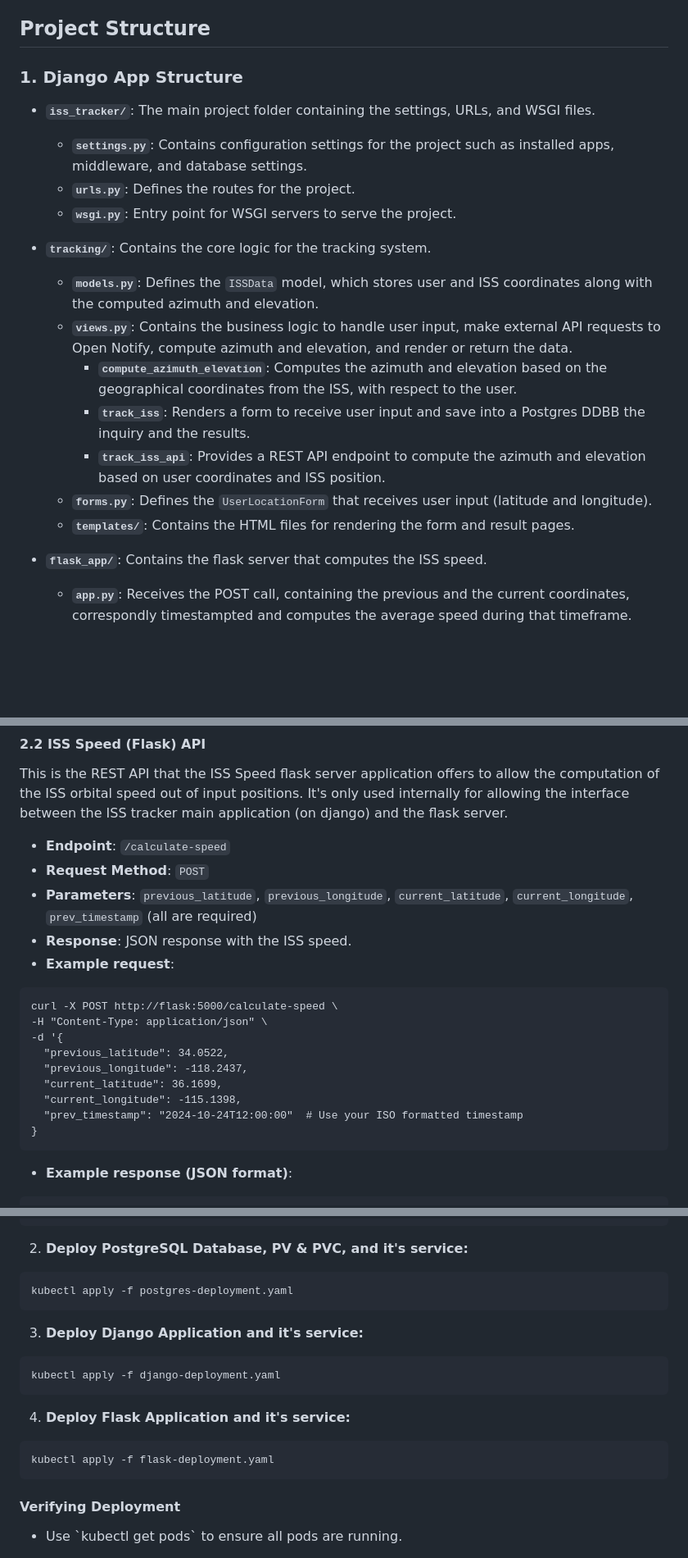
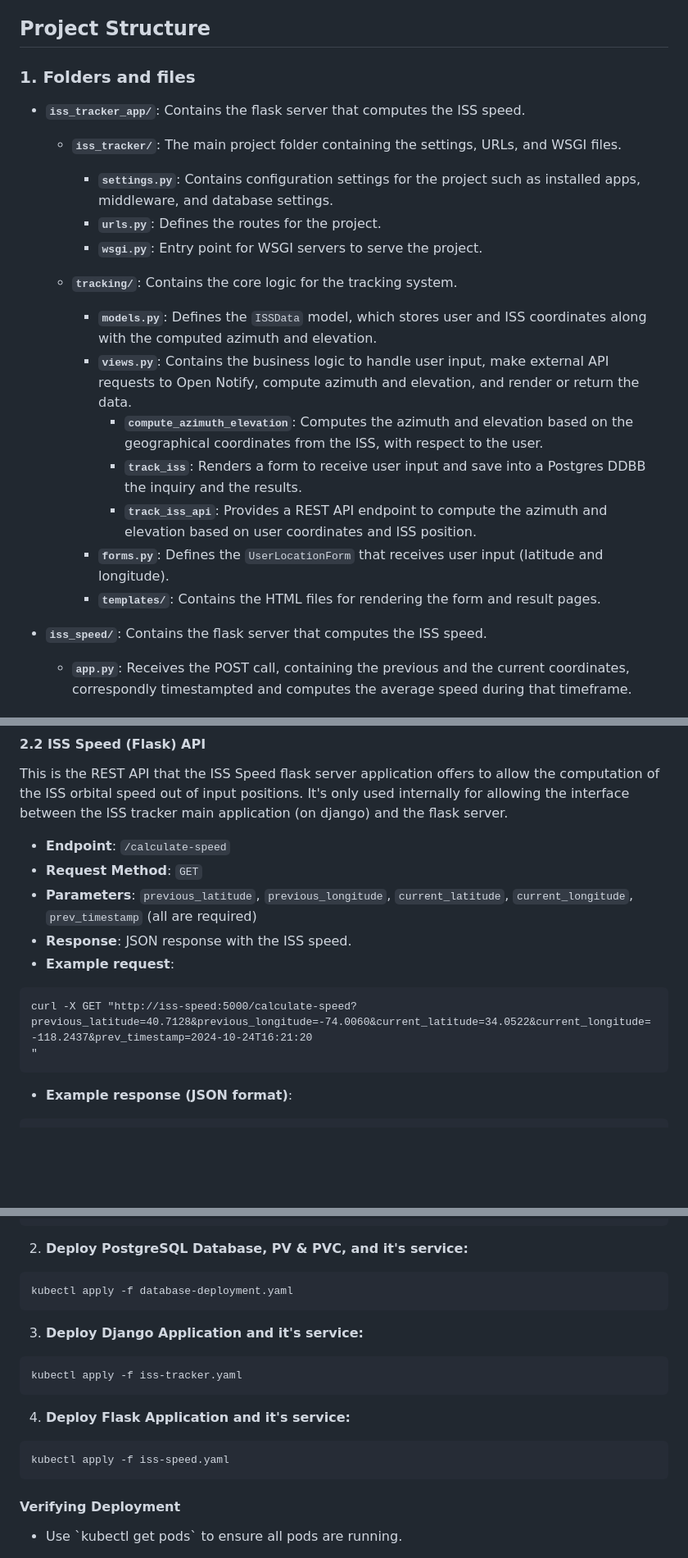
Before and after one commit to JGAguado/ISS-Tracker, a Markdown page: README.md, 3 parts joined by grey strips. Shown: that part at 82% size. Rendered like a GitHub page; blank space fills up the shorter version.

````diff
--- a/README.md
+++ b/README.md
@@ -23,23 +23,24 @@ Special thanks to Open Notify for providing the ISS location data for free.
 
 ## Project Structure
 
-### 1. Django App Structure
+### 1. Folders and files
 
-- **`iss_tracker/`**: The main project folder containing the settings, URLs, and WSGI files.
-    - **`settings.py`**: Contains configuration settings for the project such as installed apps, middleware, and database settings.
-    - **`urls.py`**: Defines the routes for the project.
-    - **`wsgi.py`**: Entry point for WSGI servers to serve the project.
+- **`iss_tracker_app/`**: Contains the flask server that computes the ISS speed.
+  - **`iss_tracker/`**: The main project folder containing the settings, URLs, and WSGI files.
+      - **`settings.py`**: Contains configuration settings for the project such as installed apps, middleware, and database settings.
+      - **`urls.py`**: Defines the routes for the project.
+      - **`wsgi.py`**: Entry point for WSGI servers to serve the project.
 
-- **`tracking/`**: Contains the core logic for the tracking system.
-    - **`models.py`**: Defines the `ISSData` model, which stores user and ISS coordinates along with the computed azimuth and elevation.
-    - **`views.py`**: Contains the business logic to handle user input, make external API requests to Open Notify, compute azimuth and elevation, and render or return the data.
-        - **`compute_azimuth_elevation`**: Computes the azimuth and elevation based on the geographical coordinates from the ISS, with respect to the user.
-        - **`track_iss`**: Renders a form to receive user input and save into a Postgres DDBB the inquiry and the results.
-        - **`track_iss_api`**: Provides a REST API endpoint to compute the azimuth and elevation based on user coordinates and ISS position.
-    - **`forms.py`**: Defines the `UserLocationForm` that receives user input (latitude and longitude).
-    - **`templates/`**: Contains the HTML files for rendering the form and result pages.
+  - **`tracking/`**: Contains the core logic for the tracking system.
+      - **`models.py`**: Defines the `ISSData` model, which stores user and ISS coordinates along with the computed azimuth and elevation.
+      - **`views.py`**: Contains the business logic to handle user input, make external API requests to Open Notify, compute azimuth and elevation, and render or return the data.
+          - **`compute_azimuth_elevation`**: Computes the azimuth and elevation based on the geographical coordinates from the ISS, with respect to the user.
+          - **`track_iss`**: Renders a form to receive user input and save into a Postgres DDBB the inquiry and the results.
+          - **`track_iss_api`**: Provides a REST API endpoint to compute the azimuth and elevation based on user coordinates and ISS position.
+      - **`forms.py`**: Defines the `UserLocationForm` that receives user input (latitude and longitude).
+      - **`templates/`**: Contains the HTML files for rendering the form and result pages.
 
-- **`flask_app/`**: Contains the flask server that computes the ISS speed.
+- **`iss_speed/`**: Contains the flask server that computes the ISS speed.
     - **`app.py`**: Receives the POST call, containing the previous and the current coordinates, correspondly timestampted and computes the average speed during that timeframe.
 
 
@@ -71,20 +72,13 @@ This is the REST API that the ISS Speed flask server application offers to allow
 It's only used internally for allowing the interface between the ISS tracker main application (on django) and the flask server.
 
   - **Endpoint**: `/calculate-speed`
-  - **Request Method**: `POST`
+  - **Request Method**: `GET`
   - **Parameters**: `previous_latitude`, `previous_longitude`, `current_latitude`, `current_longitude`, `prev_timestamp`  (all are required)
   - **Response**: JSON response with the ISS speed.
   - **Example request**:
   ```
-  curl -X POST http://flask:5000/calculate-speed \
-  -H "Content-Type: application/json" \
-  -d '{
-    "previous_latitude": 34.0522,
-    "previous_longitude": -118.2437,
-    "current_latitude": 36.1699,
-    "current_longitude": -115.1398,
-    "prev_timestamp": "2024-10-24T12:00:00"  # Use your ISO formatted timestamp
-  }
+  curl -X GET "http://iss-speed:5000/calculate-speed?previous_latitude=40.7128&previous_longitude=-74.0060&current_latitude=34.0522&current_longitude=-118.2437&prev_timestamp=2024-10-24T16:21:20
+"
   ```
   - **Example response (JSON format)**:
   ```
@@ -266,19 +260,19 @@ kubectl apply -f secrets.yaml
 2. **Deploy PostgreSQL Database, PV & PVC, and it's service:**
 
 ```
-kubectl apply -f postgres-deployment.yaml
+kubectl apply -f database-deployment.yaml
 ```
 
 3. **Deploy Django Application and it's service:**
 
 ```
-kubectl apply -f django-deployment.yaml
+kubectl apply -f iss-tracker.yaml
 ```
 
 4. **Deploy Flask Application and it's service:**
 
 ```
-kubectl apply -f flask-deployment.yaml
+kubectl apply -f iss-speed.yaml
 ```
 
 
````
Also changed, not shown: other parts of README.md (+4 -4 lines).
